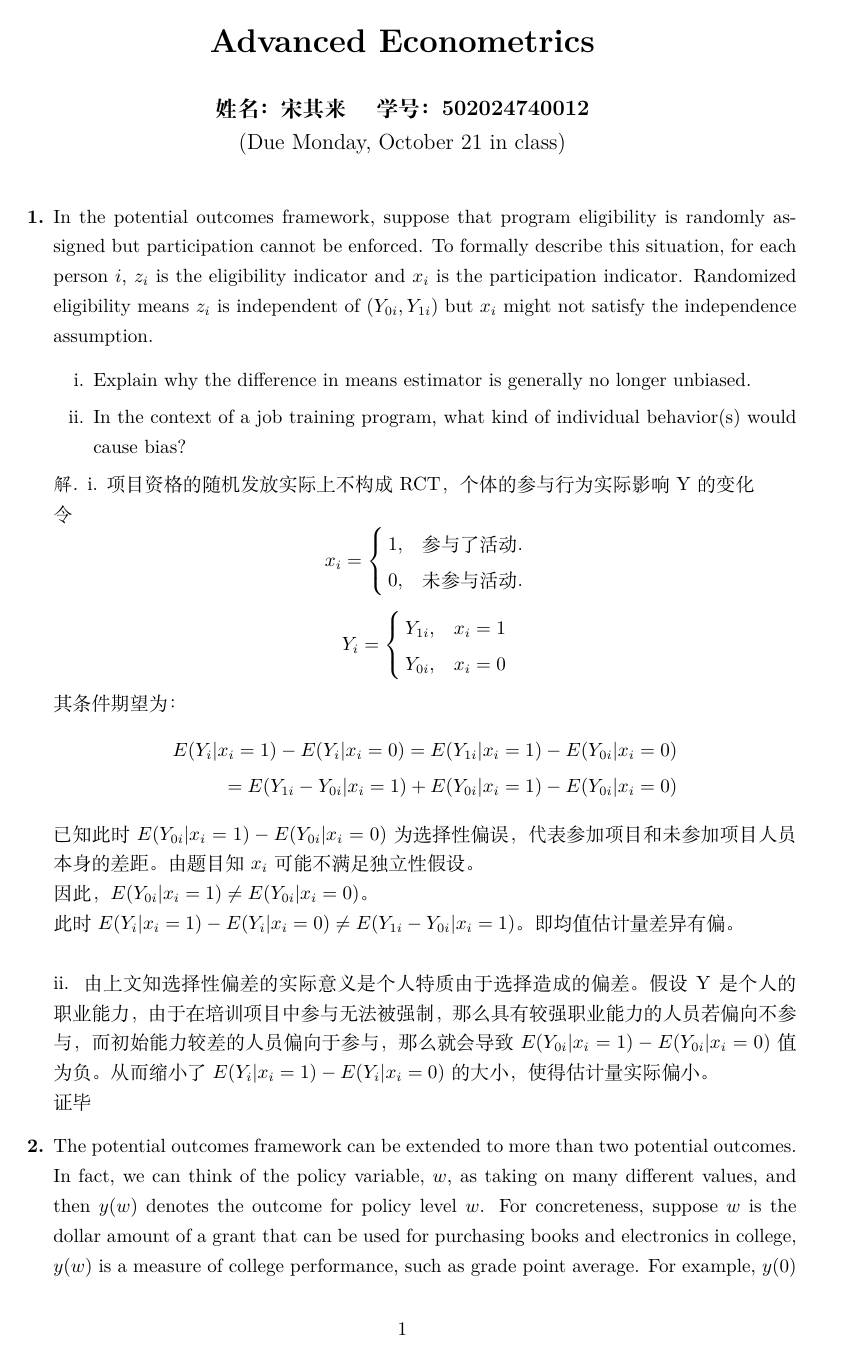
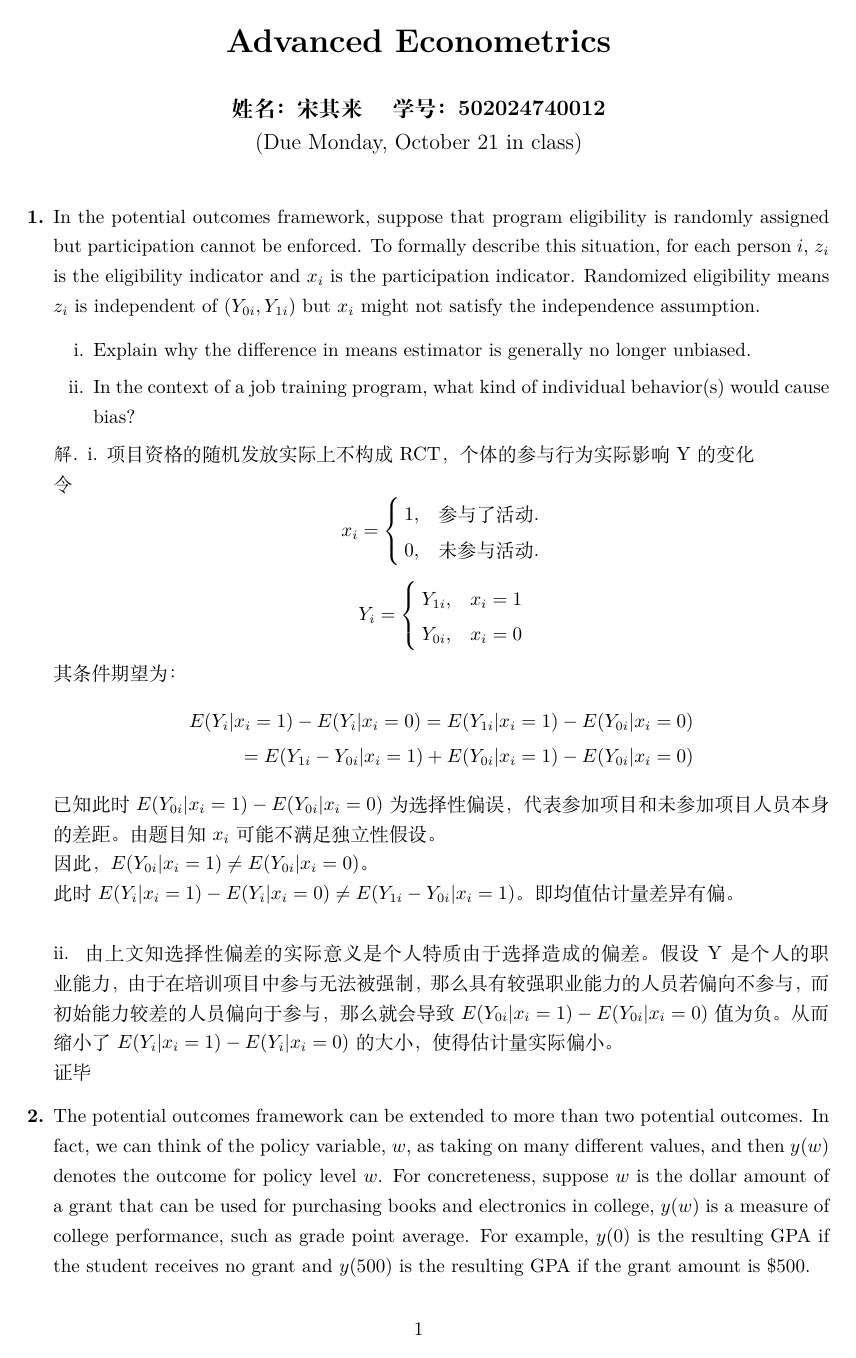
Before and after one commit to ECUMSQL/xmind, a LaTeX problem sheet (Economy/Advance Econometric/Homework one.tex): page 1 of 11. Compiled offline with XeLaTeX.

Commit message:
10.20.20

```diff
--- a/Economy/Advance Econometric/Homework one.tex
+++ b/Economy/Advance Econometric/Homework one.tex
@@ -12,7 +12,7 @@
 \usepackage{fancyhdr}
 
 
-\usepackage[left=1in,right=1.25in,top=0.8in,bottom=1in]{geometry}%设置页边距
+\usepackage[left=1in,right=1in,top=0.8in,bottom=1in]{geometry}%设置页边距
 
 \title{\vspace{-0.3in}\textbf{Advanced Econometrics}}
 \author{\textbf{姓名：宋其来 \quad 学号：502024740012}\\(Due Monday, October 21 in class)}
```
Also changed, not shown: Economy/Advance Econometric/Homework one.pdf, 3 other files.
